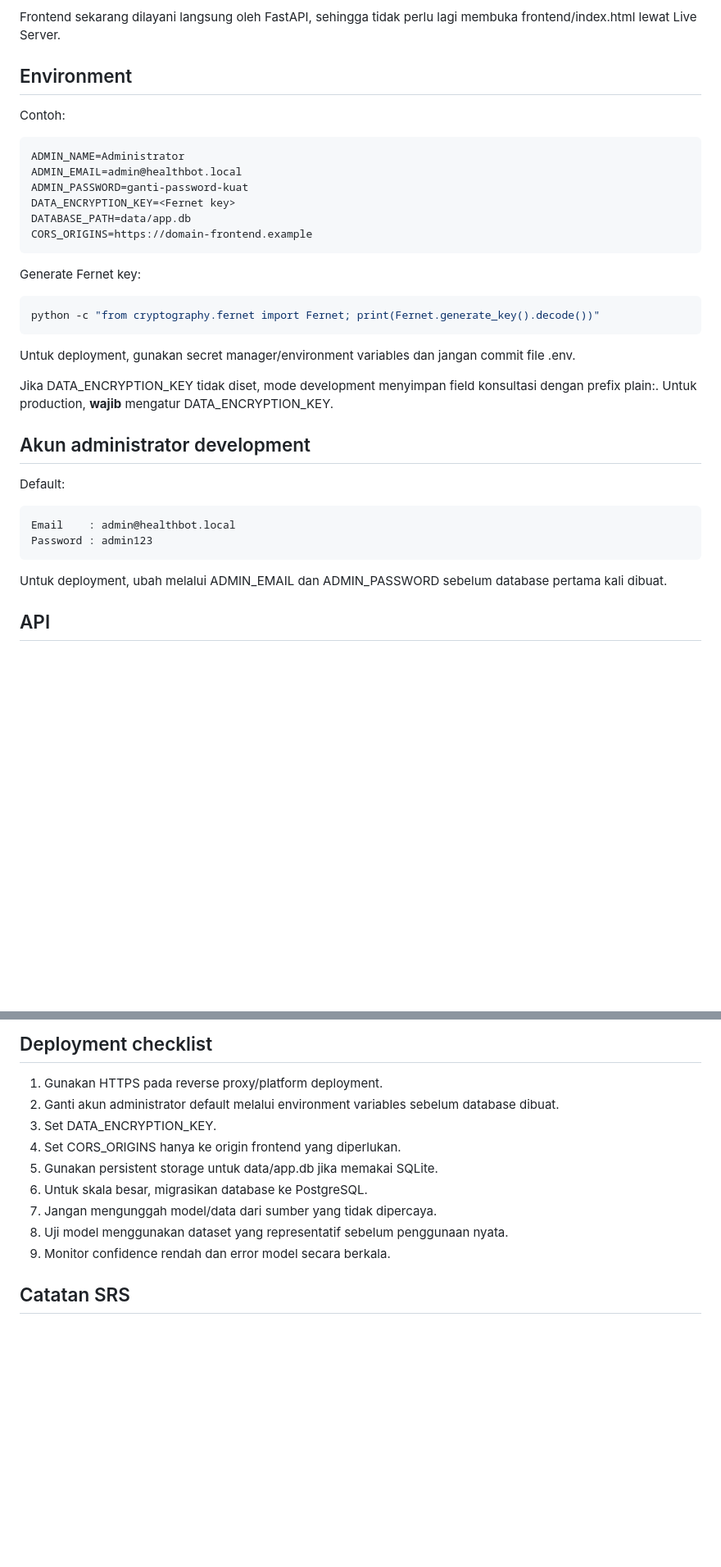
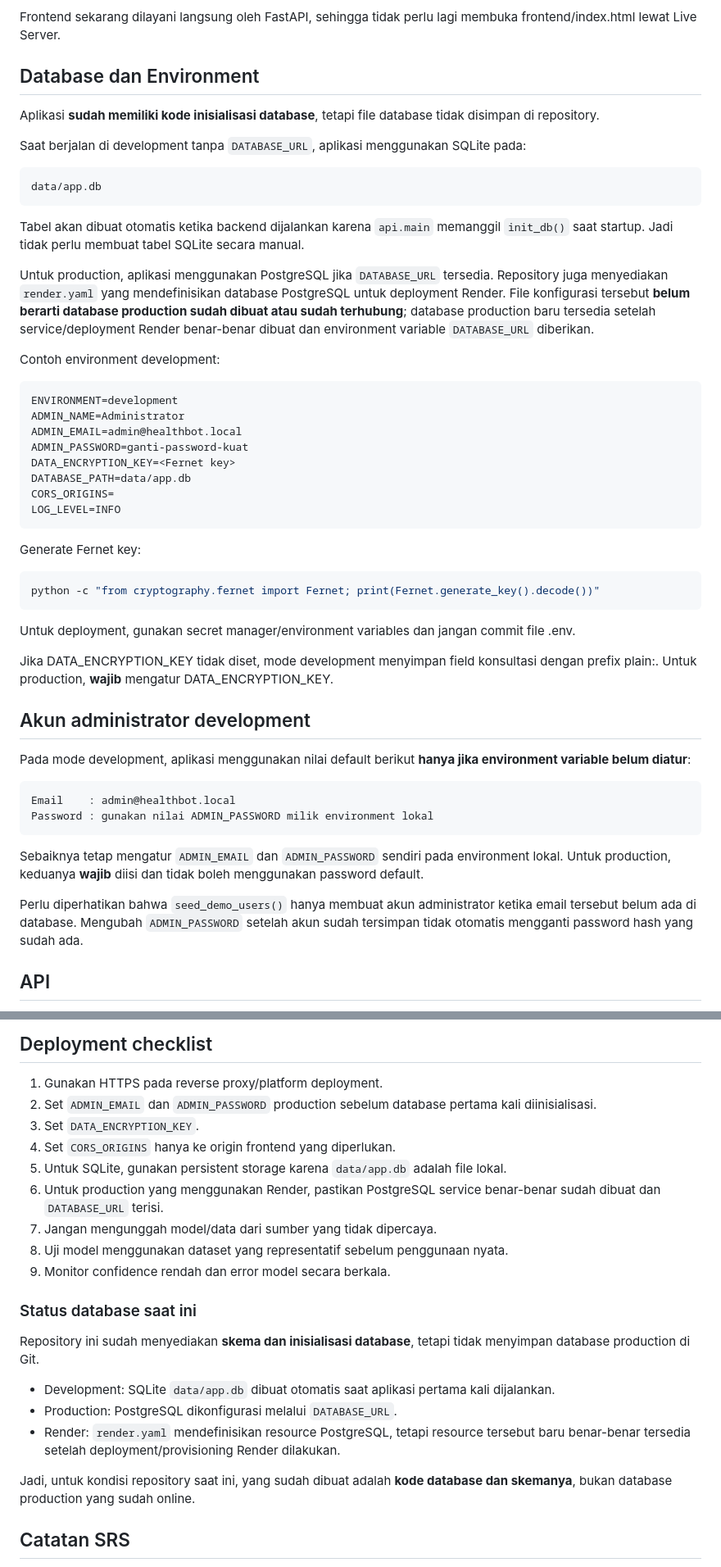
Before and after one commit to iddaann/desease-prediction, a Markdown page: README.md, 2 parts joined by grey strips. Shown at 82% size. Drawn GitHub-style; blank space fills up the shorter version.

Commit message:
docs: clarify database setup and admin credentials

````diff
--- a/README.md
+++ b/README.md
@@ -74,15 +74,29 @@ Buka: http://127.0.0.1:8000/
 
 Frontend sekarang dilayani langsung oleh FastAPI, sehingga tidak perlu lagi membuka frontend/index.html lewat Live Server.
 
-## Environment
-Contoh:
+## Database dan Environment
+
+Aplikasi **sudah memiliki kode inisialisasi database**, tetapi file database tidak disimpan di repository.
+
+Saat berjalan di development tanpa `DATABASE_URL`, aplikasi menggunakan SQLite pada:
 ```text
+data/app.db
+```
+
+Tabel akan dibuat otomatis ketika backend dijalankan karena `api.main` memanggil `init_db()` saat startup. Jadi tidak perlu membuat tabel SQLite secara manual.
+
+Untuk production, aplikasi menggunakan PostgreSQL jika `DATABASE_URL` tersedia. Repository juga menyediakan `render.yaml` yang mendefinisikan database PostgreSQL untuk deployment Render. File konfigurasi tersebut **belum berarti database production sudah dibuat atau sudah terhubung**; database production baru tersedia setelah service/deployment Render benar-benar dibuat dan environment variable `DATABASE_URL` diberikan.
+
+Contoh environment development:
+```text
+ENVIRONMENT=development
 ADMIN_NAME=Administrator
 ADMIN_EMAIL=admin@healthbot.local
 ADMIN_PASSWORD=ganti-password-kuat
 DATA_ENCRYPTION_KEY=<Fernet key>
 DATABASE_PATH=data/app.db
-CORS_ORIGINS=https://domain-frontend.example
+CORS_ORIGINS=
+LOG_LEVEL=INFO
 ```
 Generate Fernet key:
 ```powershell
@@ -93,12 +107,16 @@ Untuk deployment, gunakan secret manager/environment variables dan jangan commit
 Jika DATA_ENCRYPTION_KEY tidak diset, mode development menyimpan field konsultasi dengan prefix plain:. Untuk production, **wajib** mengatur DATA_ENCRYPTION_KEY.
 
 ## Akun administrator development
-Default:
+
+Pada mode development, aplikasi menggunakan nilai default berikut **hanya jika environment variable belum diatur**:
 ```text
 Email    : admin@healthbot.local
-Password : admin123
+Password : gunakan nilai ADMIN_PASSWORD milik environment lokal
 ```
-Untuk deployment, ubah melalui ADMIN_EMAIL dan ADMIN_PASSWORD sebelum database pertama kali dibuat.
+
+Sebaiknya tetap mengatur `ADMIN_EMAIL` dan `ADMIN_PASSWORD` sendiri pada environment lokal. Untuk production, keduanya **wajib** diisi dan tidak boleh menggunakan password default.
+
+Perlu diperhatikan bahwa `seed_demo_users()` hanya membuat akun administrator ketika email tersebut belum ada di database. Mengubah `ADMIN_PASSWORD` setelah akun sudah tersimpan tidak otomatis mengganti password hash yang sudah ada.
 
 ## API
 GET /health
@@ -171,14 +189,24 @@ The `/health` endpoint returns HTTP 503 when the database or model is unavailabl
 
 ## Deployment checklist
 1. Gunakan HTTPS pada reverse proxy/platform deployment.
-2. Ganti akun administrator default melalui environment variables sebelum database dibuat.
-3. Set DATA_ENCRYPTION_KEY.
-4. Set CORS_ORIGINS hanya ke origin frontend yang diperlukan.
-5. Gunakan persistent storage untuk data/app.db jika memakai SQLite.
-6. Untuk skala besar, migrasikan database ke PostgreSQL.
+2. Set `ADMIN_EMAIL` dan `ADMIN_PASSWORD` production sebelum database pertama kali diinisialisasi.
+3. Set `DATA_ENCRYPTION_KEY`.
+4. Set `CORS_ORIGINS` hanya ke origin frontend yang diperlukan.
+5. Untuk SQLite, gunakan persistent storage karena `data/app.db` adalah file lokal.
+6. Untuk production yang menggunakan Render, pastikan PostgreSQL service benar-benar sudah dibuat dan `DATABASE_URL` terisi.
 7. Jangan mengunggah model/data dari sumber yang tidak dipercaya.
 8. Uji model menggunakan dataset yang representatif sebelum penggunaan nyata.
 9. Monitor confidence rendah dan error model secara berkala.
+
+### Status database saat ini
+
+Repository ini sudah menyediakan **skema dan inisialisasi database**, tetapi tidak menyimpan database production di Git.
+
+- Development: SQLite `data/app.db` dibuat otomatis saat aplikasi pertama kali dijalankan.
+- Production: PostgreSQL dikonfigurasi melalui `DATABASE_URL`.
+- Render: `render.yaml` mendefinisikan resource PostgreSQL, tetapi resource tersebut baru benar-benar tersedia setelah deployment/provisioning Render dilakukan.
+
+Jadi, untuk kondisi repository saat ini, yang sudah dibuat adalah **kode database dan skemanya**, bukan database production yang sudah online.
 
 ## Catatan SRS
 Implementasi ini mempertahankan bagian SRS yang masih relevan untuk konsep chatbot: preprocessing, klasifikasi, confidence score, rekomendasi, penyimpanan riwayat, evaluasi model, retraining, keamanan, dan antarmuka web responsif.
````
